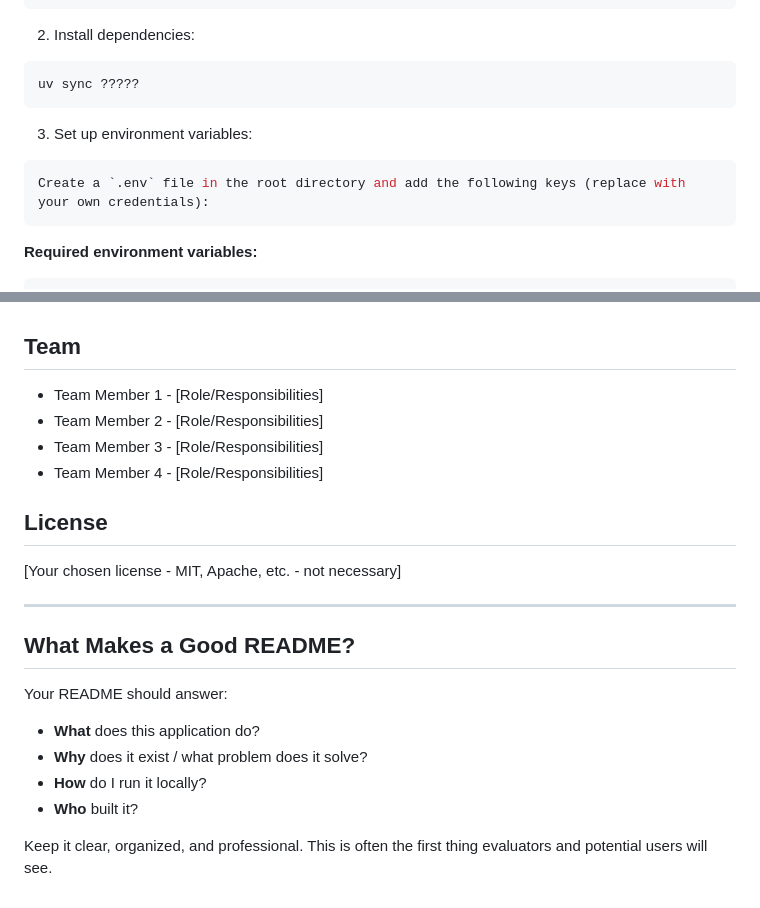
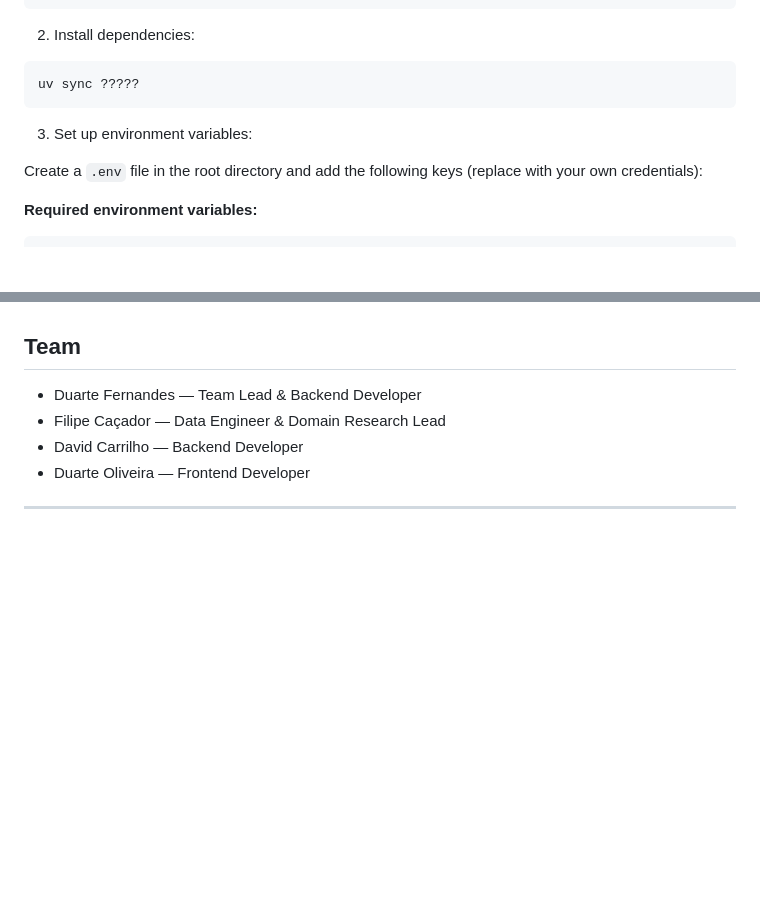
Before and after one commit to FHunter2005/Capstone_Project, a Markdown page: README.MD, 2 parts joined by grey strips. Rendered like a GitHub page; blank space fills up the shorter version.

Commit message:
readme done for now

````diff
--- a/README.MD
+++ b/README.MD
@@ -53,9 +53,9 @@ cd MasterMatch
 uv sync ?????
 ```
 3. Set up environment variables:
-```bash
+
 Create a `.env` file in the root directory and add the following keys (replace with your own credentials):
-```
+
 
 **Required environment variables:**
 ```
@@ -122,23 +120,8 @@ project-root/
 
 ## Team
 
-- Team Member 1 - [Role/Responsibilities]
-- Team Member 2 - [Role/Responsibilities]
-- Team Member 3 - [Role/Responsibilities]
-- Team Member 4 - [Role/Responsibilities]
-
-## License
-
-[Your chosen license - MIT, Apache, etc. - not necessary]
-
+- Duarte Fernandes — Team Lead & Backend Developer
+- Filipe Caçador — Data Engineer & Domain Research Lead
+- David Carrilho — Backend Developer
+- Duarte Oliveira — Frontend Developer
 ---
-
-## What Makes a Good README?
-
-Your README should answer:
-- **What** does this application do?
-- **Why** does it exist / what problem does it solve?
-- **How** do I run it locally?
-- **Who** built it?
-
-Keep it clear, organized, and professional. This is often the first thing evaluators and potential users will see.
````
Also changed, not shown: other parts of README.MD (+0 -2 lines).
